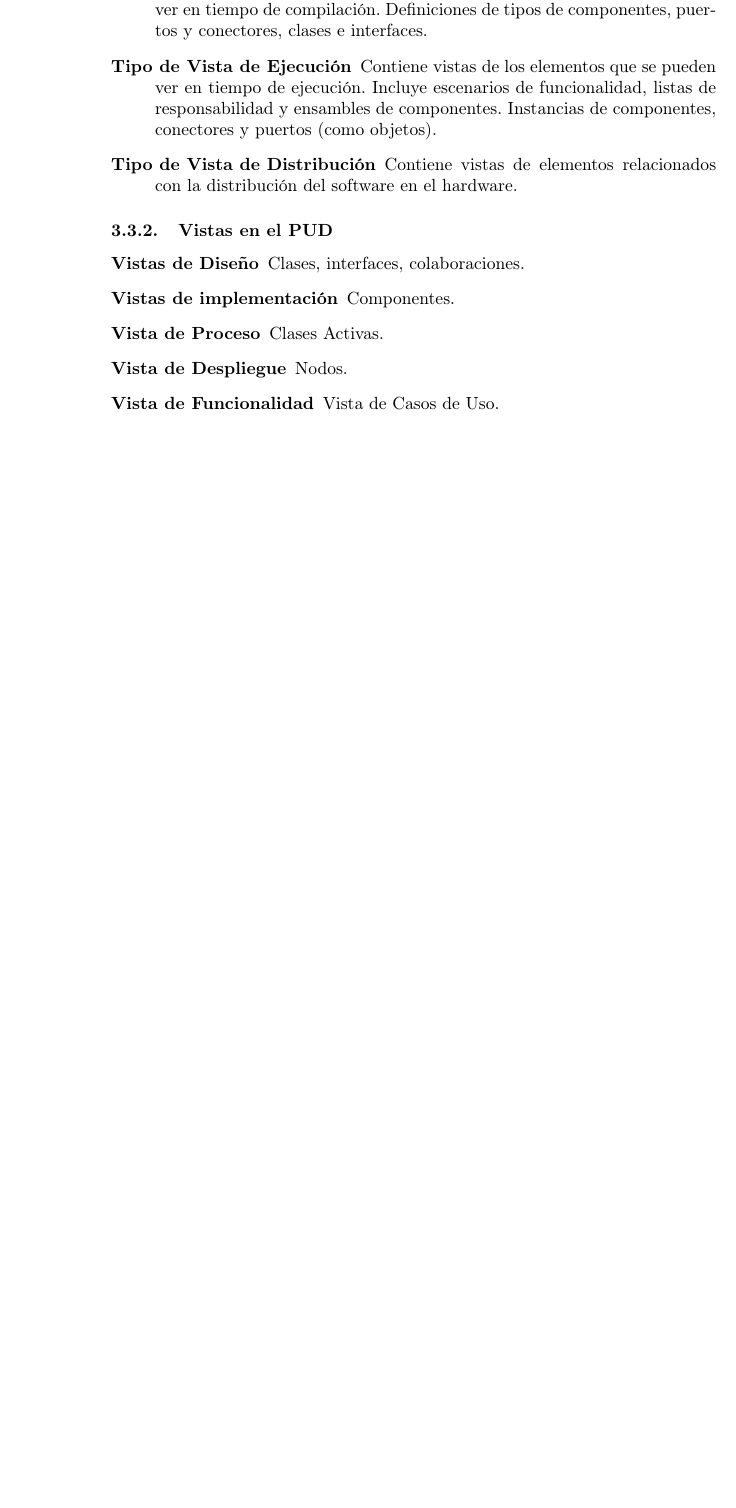
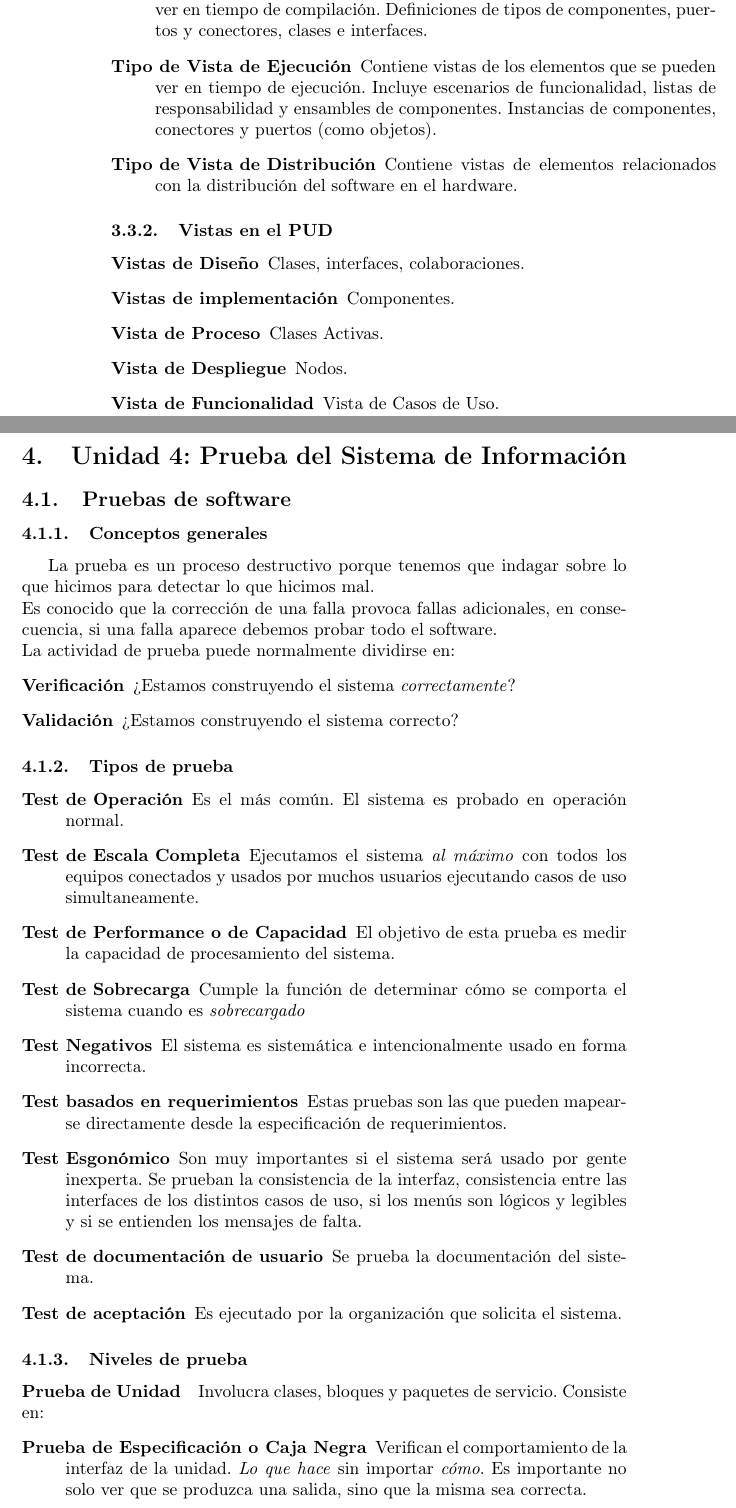
Before and after one commit to pablogallardo/DSIResumen, a LaTeX document (document.tex, which reads tex/unidad4.tex): part of page 47 of 47 before the commit and two parts of pages 47 and 48 of 49 after it, the two joined at a grey line, cut so that both start at the same text, the shorter picture padded with empty space. Compiled offline with pdfLaTeX.

Commit message:
Unidad 4 iniciada

```diff
--- /dev/null
+++ b/tex/unidad4.tex
@@ -0,0 +1,28 @@
+\section{Unidad 4: Prueba del Sistema de Información}
+\subsection{Pruebas de software}
+\subsubsection{Conceptos generales}
+La prueba es un proceso destructivo porque tenemos que indagar sobre lo que hicimos para detectar lo que hicimos mal.\\
+Es conocido que la corrección de una falla provoca fallas adicionales, en consecuencia, si una falla aparece debemos probar todo el software.\\
+La actividad de prueba puede normalmente dividirse en:
+\begin{description}
+	\item[Verificación] ¿Estamos construyendo el sistema \emph{correctamente}?
+	\item[Validación] ¿Estamos construyendo el sistema correcto?
+\end{description}
+\subsubsection{Tipos de prueba}
+\begin{description}
+	\item[Test de Operación] Es el más común. El sistema es probado en operación normal.
+	\item[Test de Escala Completa] Ejecutamos el sistema \emph{al máximo} con todos los equipos conectados y usados por muchos usuarios ejecutando casos de uso simultaneamente.
+	\item[Test de Performance o de Capacidad] El objetivo de esta prueba es medir la capacidad de procesamiento del sistema.
+	\item[Test de Sobrecarga] Cumple la función de determinar cómo se comporta el sistema cuando es \emph{sobrecargado}
+	\item[Test Negativos] El sistema es sistemática e intencionalmente usado en forma incorrecta.
+	\item[Test basados en requerimientos] Estas pruebas son las que pueden mapearse directamente desde la especificación de requerimientos.
+	\item[Test Esgonómico] Son muy importantes si el sistema será usado por gente inexperta. Se prueban la consistencia de la interfaz, consistencia entre las interfaces de los distintos casos de uso, si los menús son lógicos y legibles y si se entienden los mensajes de falta.
+	\item[Test de documentación de usuario] Se prueba la documentación del sistema.
+	\item[Test de aceptación] Es ejecutado por la organización que solicita el sistema.
+\end{description}
+\subsubsection{Niveles de prueba}
+\paragraph{Prueba de Unidad}
+Involucra clases, bloques y paquetes de servicio. Consiste en:
+\begin{description}
+	\item[Prueba de Especificación o Caja Negra] Verifican el comportamiento de la interfaz de la unidad. \emph{Lo que hace} sin importar \emph{cómo}. Es importante no solo ver que se produzca una salida, sino que la misma sea correcta.
+	\item[Prueba Estructural o de Caja Blanca] Se verifica si la estructura interna es la correcta.
```
Also changed, not shown: document.tex (+1 -0 lines), tex/unidad3.tex (+1 -1 lines), tex/unidad4.tex (9 more changed lines).
